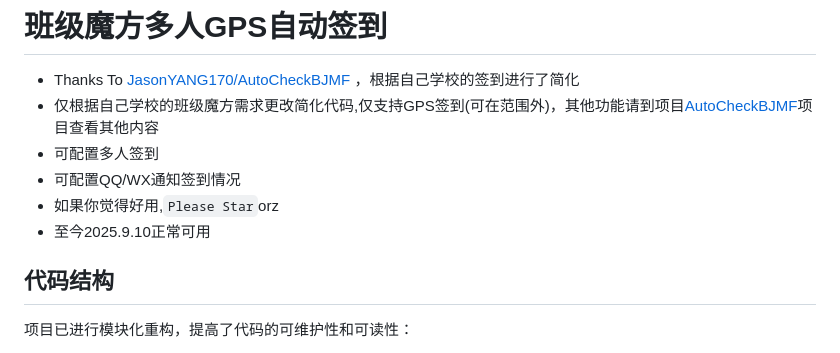
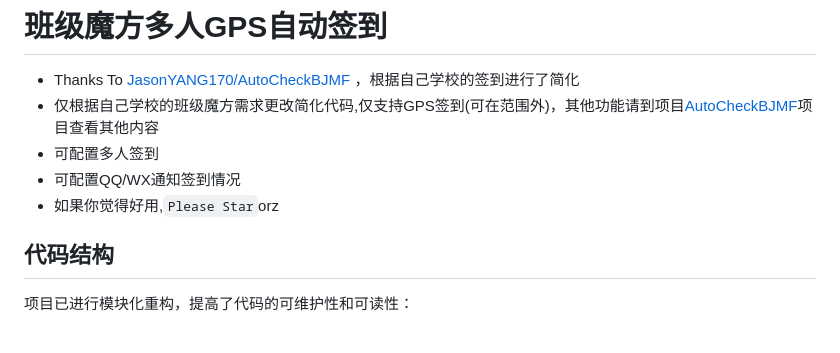
Before and after one commit to emocat17/BJMF, a Markdown page: README.md, the part around the change. Rendered like a GitHub page.

```diff
--- a/README.md
+++ b/README.md
@@ -5,7 +5,6 @@
 - 可配置多人签到
 - 可配置QQ/WX通知签到情况
 - 如果你觉得好用,`Please Star`orz
-- 至今2025.9.10正常可用
 
 ## 代码结构
 
```
